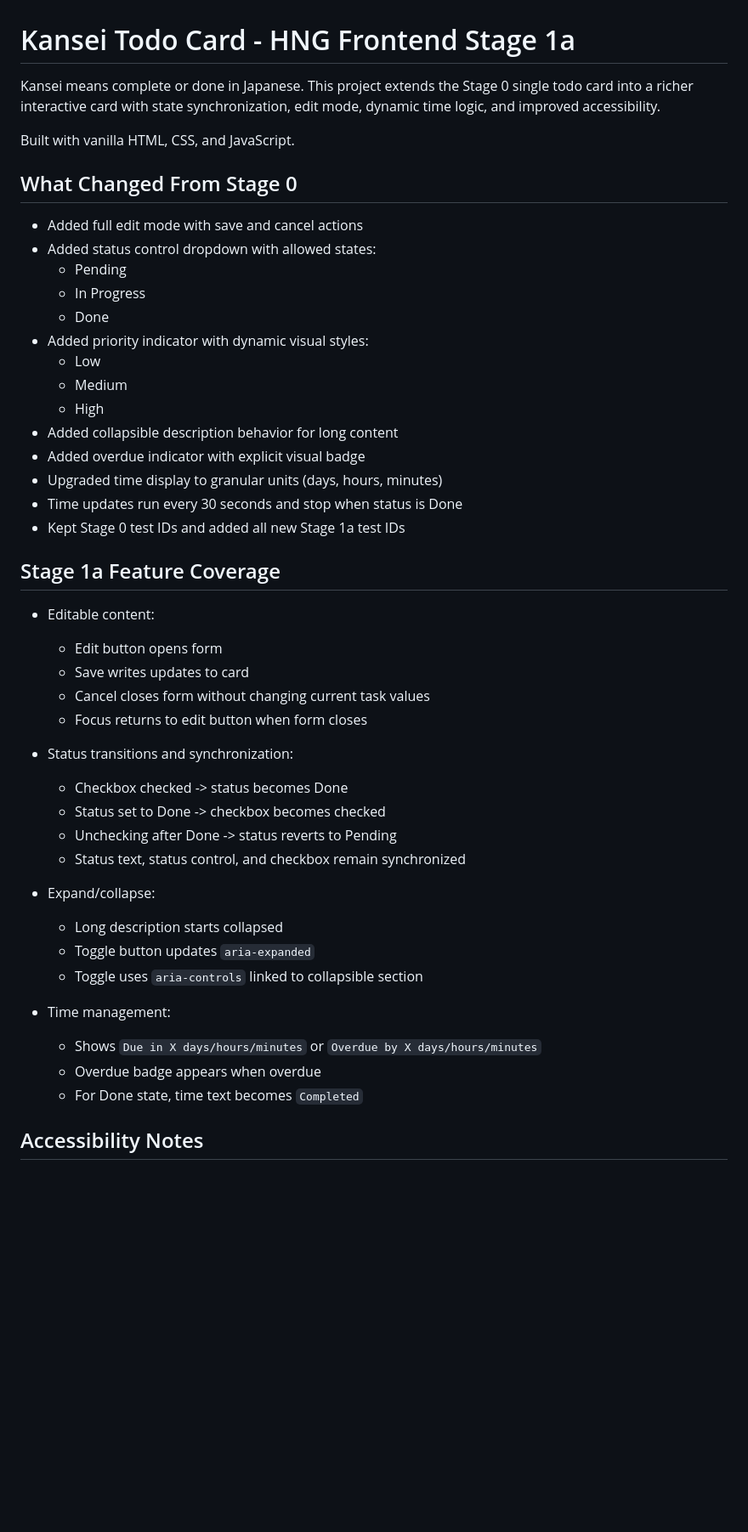
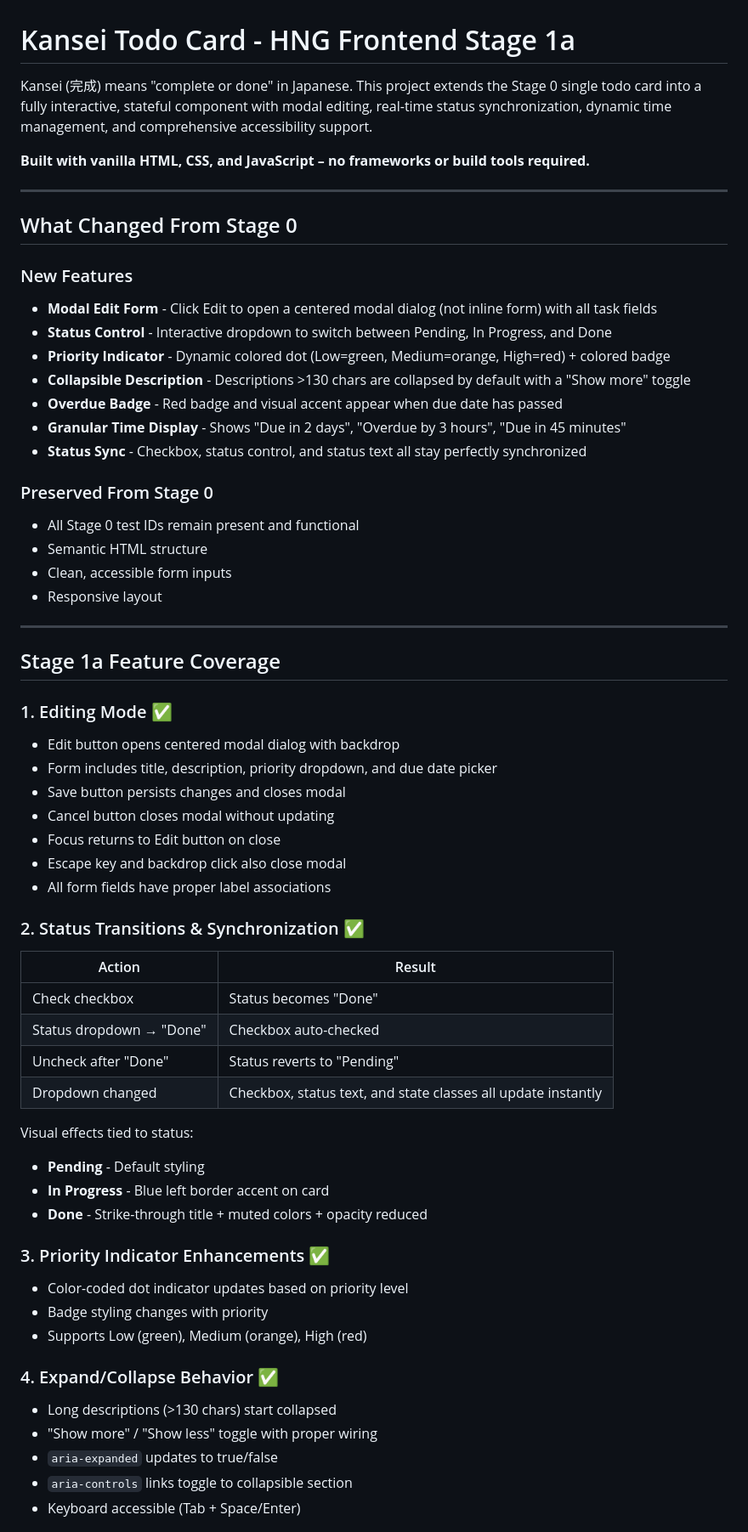
Before and after one commit to C-J7/HNG-Frontend-Internship, a Markdown page: Kansei_todoApp/Readme.md, the part around one of its changes. Shown at 85% size. Drawn GitHub-style; blank space fills up the shorter version.

```diff
--- a/Kansei_todoApp/Readme.md
+++ b/Kansei_todoApp/Readme.md
@@ -1,49 +1,63 @@
 # Kansei Todo Card - HNG Frontend Stage 1a
 
-Kansei means complete or done in Japanese. This project extends the Stage 0 single todo card into a richer interactive card with state synchronization, edit mode, dynamic time logic, and improved accessibility.
+Kansei (完成) means "complete or done" in Japanese. This project extends the Stage 0 single todo card into a fully interactive, stateful component with modal editing, real-time status synchronization, dynamic time management, and comprehensive accessibility support.
 
-Built with vanilla HTML, CSS, and JavaScript.
+**Built with vanilla HTML, CSS, and JavaScript – no frameworks or build tools required.**
+
+---
 
 ## What Changed From Stage 0
 
-- Added full edit mode with save and cancel actions
-- Added status control dropdown with allowed states:
-  - Pending
-  - In Progress
-  - Done
-- Added priority indicator with dynamic visual styles:
-  - Low
-  - Medium
-  - High
-- Added collapsible description behavior for long content
-- Added overdue indicator with explicit visual badge
-- Upgraded time display to granular units (days, hours, minutes)
-- Time updates run every 30 seconds and stop when status is Done
-- Kept Stage 0 test IDs and added all new Stage 1a test IDs
+### New Features
+- **Modal Edit Form** - Click Edit to open a centered modal dialog (not inline form) with all task fields
+- **Status Control** - Interactive dropdown to switch between Pending, In Progress, and Done
+- **Priority Indicator** - Dynamic colored dot (Low=green, Medium=orange, High=red) + colored badge
+- **Collapsible Description** - Descriptions >130 chars are collapsed by default with a "Show more" toggle
+- **Overdue Badge** - Red badge and visual accent appear when due date has passed
+- **Granular Time Display** - Shows "Due in 2 days", "Overdue by 3 hours", "Due in 45 minutes"
+- **Status Sync** - Checkbox, status control, and status text all stay perfectly synchronized
+
+### Preserved From Stage 0
+- All Stage 0 test IDs remain present and functional
+- Semantic HTML structure
+- Clean, accessible form inputs
+- Responsive layout
+
+---
 
 ## Stage 1a Feature Coverage
 
-- Editable content:
-  - Edit button opens form
-  - Save writes updates to card
-  - Cancel closes form without changing current task values
-  - Focus returns to edit button when form closes
+### 1. Editing Mode ✅
+- Edit button opens centered modal dialog with backdrop
+- Form includes title, description, priority dropdown, and due date picker
+- Save button persists changes and closes modal
+- Cancel button closes modal without updating
+- Focus returns to Edit button on close
+- Escape key and backdrop click also close modal
+- All form fields have proper label associations
 
-- Status transitions and synchronization:
-  - Checkbox checked -> status becomes Done
-  - Status set to Done -> checkbox becomes checked
-  - Unchecking after Done -> status reverts to Pending
-  - Status text, status control, and checkbox remain synchronized
+### 2. Status Transitions & Synchronization ✅
+| Action | Result |
+|--------|--------|
+| Check checkbox | Status becomes "Done"  |
+| Status dropdown → "Done" | Checkbox auto-checked |
+| Uncheck after "Done" | Status reverts to "Pending" |
+| Dropdown changed | Checkbox, status text, and state classes all update instantly |
 
-- Expand/collapse:
-  - Long description starts collapsed
-  - Toggle button updates `aria-expanded`
-  - Toggle uses `aria-controls` linked to collapsible section
+Visual effects tied to status:
+- **Pending** - Default styling
+- **In Progress** - Blue left border accent on card
+- **Done** - Strike-through title + muted colors + opacity reduced
 
-- Time management:
-  - Shows `Due in X days/hours/minutes` or `Overdue by X days/hours/minutes`
-  - Overdue badge appears when overdue
-  - For Done state, time text becomes `Completed`
+### 3. Priority Indicator Enhancements ✅
+- Color-coded dot indicator updates based on priority level
+- Badge styling changes with priority
+- Supports Low (green), Medium (orange), High (red)
 
-## Accessibility Notes
+### 4. Expand/Collapse Behavior ✅
+- Long descriptions (>130 chars) start collapsed
+- "Show more" / "Show less" toggle with proper wiring
+- `aria-expanded` updates to true/false
+- `aria-controls` links toggle to collapsible section
+- Keyboard accessible (Tab + Space/Enter)
 
```
Also changed, not shown: other parts of Kansei_todoApp/Readme.md (+153 -32 lines).
